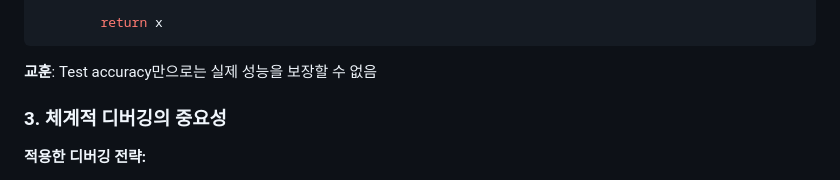
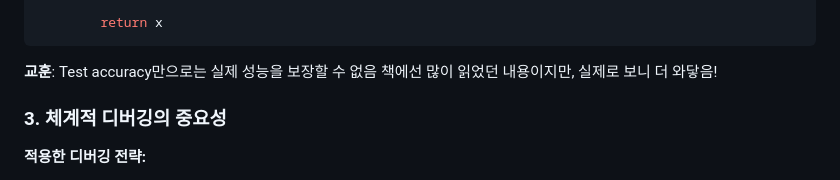
Before and after one commit to ldrugsnw/mnist_pytorch, a Markdown page: README.md, the part around the change. Rendered like a GitHub page.

````diff
--- a/README.md
+++ b/README.md
@@ -87,6 +87,7 @@ class ImprovedCNN(nn.Module):
 ```
 
 **교훈**: Test accuracy만으로는 실제 성능을 보장할 수 없음
+책에선 많이 읽었던 내용이지만, 실제로 보니 더 와닿음!
 
 ### 3. 체계적 디버깅의 중요성
 **적용한 디버깅 전략:**
````
